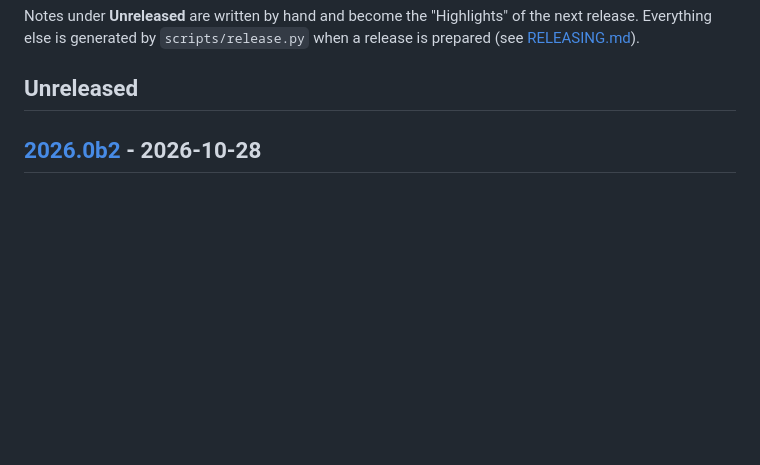
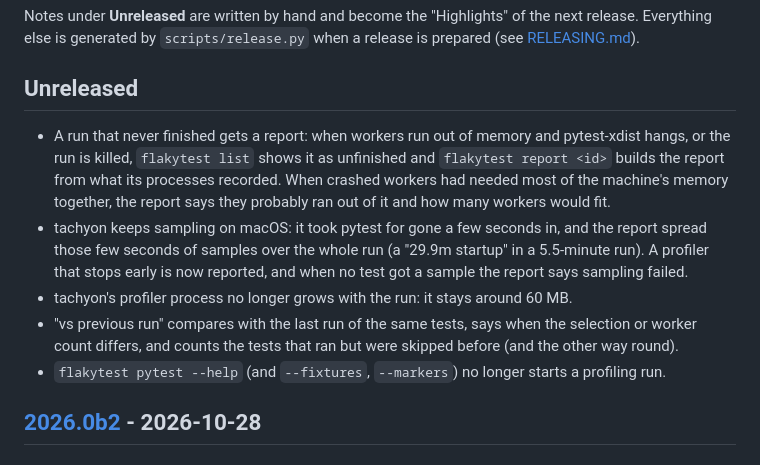
Before and after one commit to anze3db/flakytest-python, a Markdown page: CHANGELOG.md, the part around the change. GitHub-like rendering; blank space fills up the shorter version.

Commit message:
Note the unreleased changes in the changelog

```diff
--- a/CHANGELOG.md
+++ b/CHANGELOG.md
@@ -10,6 +10,18 @@ next release. Everything else is generated by `scripts/release.py` when a releas
 prepared (see [RELEASING.md](https://github.com/anze3db/flakytest-python/blob/main/RELEASING.md)).
 
 ## Unreleased
+
+- A run that never finished gets a report: when workers run out of memory and pytest-xdist hangs, or the run is
+  killed, `flakytest list` shows it as unfinished and `flakytest report <id>` builds the report from what its
+  processes recorded. When crashed workers had needed most of the machine's memory together, the report says they
+  probably ran out of it and how many workers would fit.
+- tachyon keeps sampling on macOS: it took pytest for gone a few seconds in, and the report spread those few seconds
+  of samples over the whole run (a "29.9m startup" in a 5.5-minute run). A profiler that stops early is now
+  reported, and when no test got a sample the report says sampling failed.
+- tachyon's profiler process no longer grows with the run: it stays around 60 MB.
+- "vs previous run" compares with the last run of the same tests, says when the selection or worker count differs,
+  and counts the tests that ran but were skipped before (and the other way round).
+- `flakytest pytest --help` (and `--fixtures`, `--markers`) no longer starts a profiling run.
 
 ## [2026.0b2](https://github.com/anze3db/flakytest-python/releases/tag/2026.0b2) - 2026-10-28
 
```
